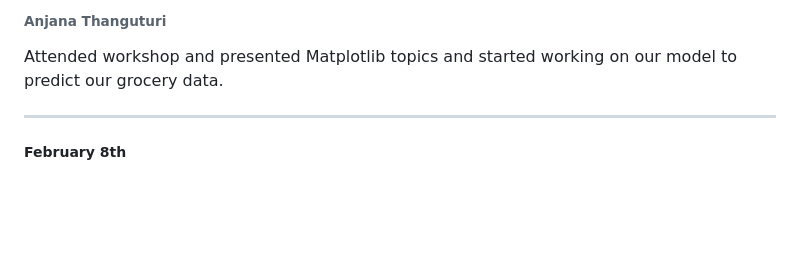
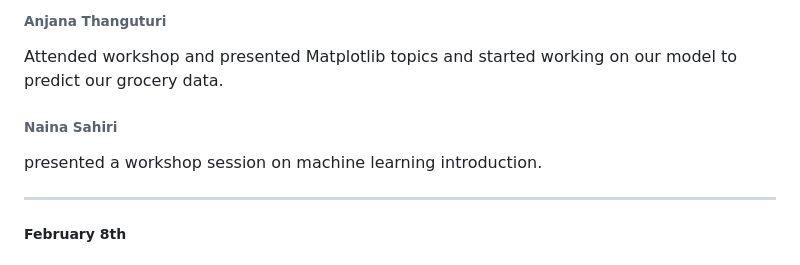
Before and after one commit to srujan0403/GDP2_Project_Group3, a Markdown page: Daily Updates.md, the part around the change. Drawn GitHub-style; blank space fills up the shorter version.

Commit message:
Feb 6 Update(presented a workshop session on machine learning intro) - Naina Sahiri

```diff
--- a/Daily Updates.md
+++ b/Daily Updates.md
@@ -129,6 +129,9 @@ Attended workshop and presented keras topics. And working on image classificatio
 ###### Anjana Thanguturi
 Attended workshop and presented Matplotlib topics and started working on our model to predict our grocery data.
 
+###### Naina Sahiri
+presented a workshop session on machine learning introduction.
+
 
 ------------------------------------------------------------------------------------------------
 ##### February 8th
```
